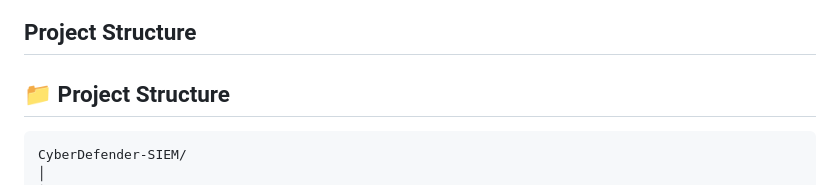
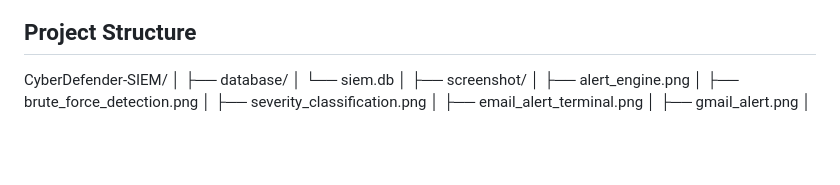
Before and after one commit to nisargarnayak22-lgtm/CyberDefender-SIEM, a Markdown page: readme.md, the part around the change. GitHub-like rendering; blank space fills up the shorter version.

````diff
--- a/readme.md
+++ b/readme.md
@@ -324,9 +324,6 @@ Search and filtering features can be used to quickly identify blacklisted IP add
 
 ## Project Structure
 
-## 📁 Project Structure
-
-```text
 CyberDefender-SIEM/
 │
 ├── database/
````
